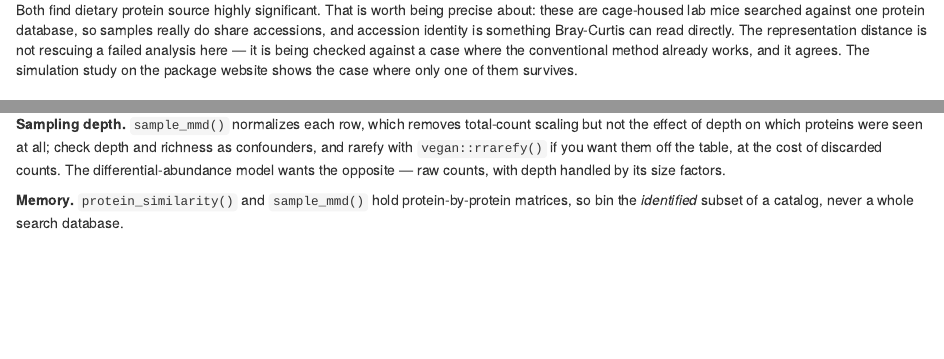
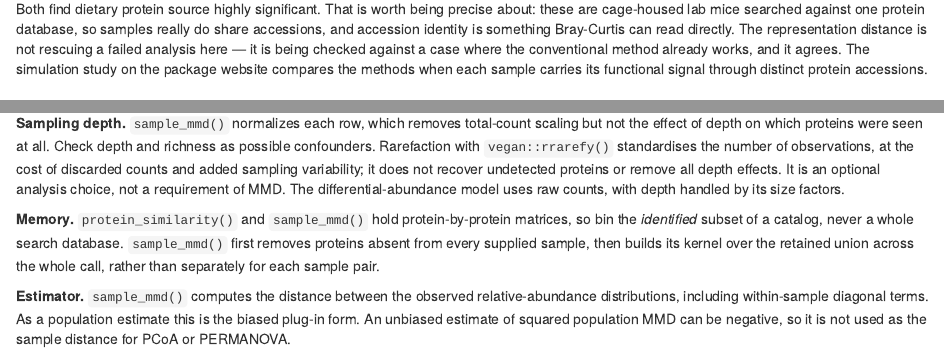
Before and after one commit to Yixuan39/repdist, an R Markdown document (vignettes/repdist.Rmd): the page in a window 1100 px wide, from 4000 px down before the commit and from 4100 px down after it, so that both start at the same text, and a second part further down, joined at a grey line. Rendered offline with R 4.5, knitr and Pandoc, with nearby package versions; drawn as R Markdown's standard HTML page in place of the format the file asks for; some code elsewhere in the file could not run offline; common packages that the code uses without loading them are loaded.

```diff
--- a/vignettes/repdist.Rmd
+++ b/vignettes/repdist.Rmd
@@ -241,7 +244,8 @@
 something Bray-Curtis can read directly. The representation distance is not
 rescuing a failed analysis here — it is being checked against a case where the
 conventional method already works, and it agrees. The simulation study on
-the package website shows the case where only one of them survives.
+the package website compares the methods when each sample carries its
+functional signal through distinct protein accessions.
 
 ## Ordination
 
@@ -504,14 +508,24 @@
 
 **Sampling depth.** `sample_mmd()` normalizes each row, which removes
 total-count scaling but not the effect of depth on which proteins were seen at
-all; check depth and richness as confounders, and rarefy with
-`vegan::rrarefy()` if you want them off the table, at the cost of discarded
-counts. The differential-abundance model wants the opposite — raw counts, with
-depth handled by its size factors.
+all. Check depth and richness as possible confounders. Rarefaction with
+`vegan::rrarefy()` standardises the number of observations, at the cost of
+discarded counts and added sampling variability; it does not recover
+undetected proteins or remove all depth effects. It is an optional analysis
+choice, not a requirement of MMD. The differential-abundance model uses raw
+counts, with depth handled by its size factors.
 
 **Memory.** `protein_similarity()` and `sample_mmd()` hold
 protein-by-protein matrices, so bin the *identified* subset of a catalog, never
-a whole search database.
+a whole search database. `sample_mmd()` first removes proteins absent from
+every supplied sample, then builds its kernel over the retained union across
+the whole call, rather than separately for each sample pair.
+
+**Estimator.** `sample_mmd()` computes the distance between the observed
+relative-abundance distributions, including within-sample diagonal terms.
+As a population estimate this is the biased plug-in form. An unbiased
+estimate of squared population MMD can be negative, so it is not used as
+the sample distance for PCoA or PERMANOVA.
 
 **Bandwidth.** `sample_mmd()` returns the bandwidth it used as
 `attr(, "sigma")`; pass it back to compare across studies. With the default the
```
Also changed, not shown: NEWS.md (+5 -0 lines), R/distances.R (+13 -0 lines), R/embedding.R (+1 -1 lines), README.md, vignettes/repdist.Rmd (9 more changed lines), 4 other files.
